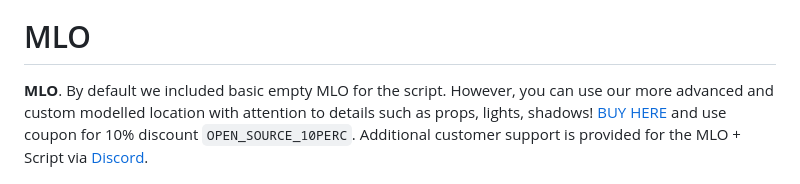
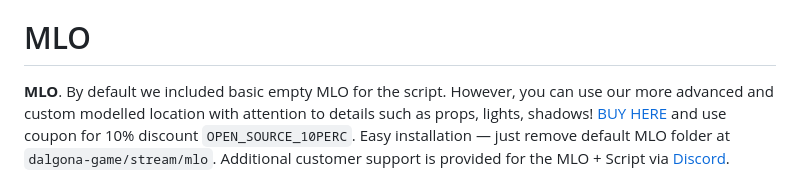
Before and after one commit to luman-studio/dalgona-game, a Markdown page: README.md, the part around the change. Rendered like a GitHub page.

```diff
--- a/README.md
+++ b/README.md
@@ -29,7 +29,7 @@ Resource is highly configurable and has next features:
 
 # MLO
 
-**MLO**. By default we included basic empty MLO for the script. However, you can use our more advanced and custom modelled location with attention to details such as props, lights, shadows! [BUY HERE](https://lumanstudio.tebex.io/package/6697609) and use coupon for 10% discount `OPEN_SOURCE_10PERC`. Additional customer support is provided for the MLO + Script via [Discord](https://discord.com/invite/peYBHeBSGb).
+**MLO**. By default we included basic empty MLO for the script. However, you can use our more advanced and custom modelled location with attention to details such as props, lights, shadows! [BUY HERE](https://lumanstudio.tebex.io/package/6697609) and use coupon for 10% discount `OPEN_SOURCE_10PERC`. Easy installation — just remove default MLO folder at `dalgona-game/stream/mlo`. Additional customer support is provided for the MLO + Script via [Discord](https://discord.com/invite/peYBHeBSGb).
 
 <p align="center">
   <img src="showcase/mlo.png" alt="Description" width=100% height=50%>
```
